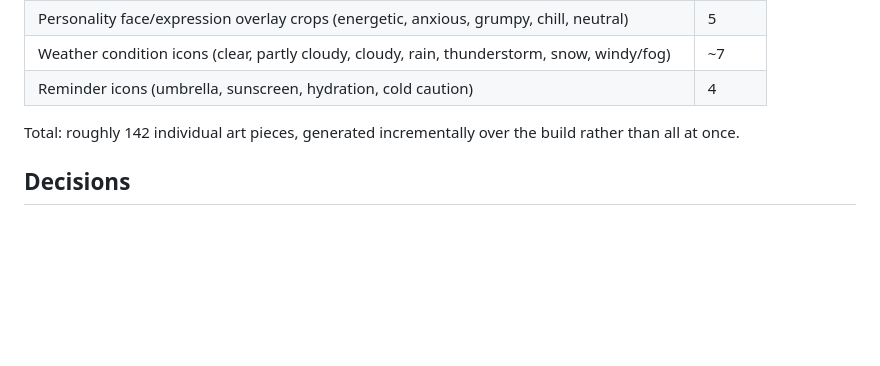
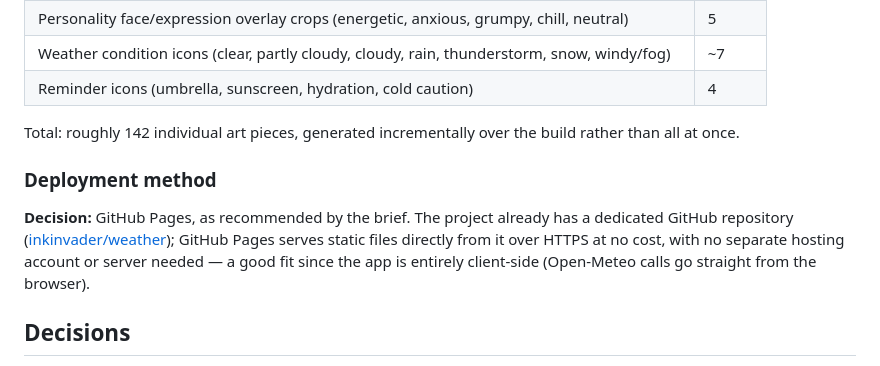
Before and after one commit to inkinvader/weather, a Markdown page: research.md, the part around the change. Drawn GitHub-style; blank space fills up the shorter version.

Commit message:
Confirm GitHub Pages as deployment method
Co-Authored-By: Claude Sonnet 5 <noreply@anthropic.com>

```diff
--- a/research.md
+++ b/research.md
@@ -108,6 +108,10 @@ Visual style: heavily inspired by Nintendo Mii / Wii-era avatars (simplified, ro
 
 Total: roughly 142 individual art pieces, generated incrementally over the build rather than all at once.
 
+### Deployment method
+
+**Decision:** GitHub Pages, as recommended by the brief. The project already has a dedicated GitHub repository ([inkinvader/weather](https://github.com/inkinvader/weather)); GitHub Pages serves static files directly from it over HTTPS at no cost, with no separate hosting account or server needed — a good fit since the app is entirely client-side (Open-Meteo calls go straight from the browser).
+
 ## Decisions
 
 Record the selected weather provider, forecast range, recommendation categories and rules, screen structure, visual direction, artwork approach (original, AI-generated, or appropriately licensed), deployment method, and one additional feature justified by the research. Briefly explain important trade-offs.
```
